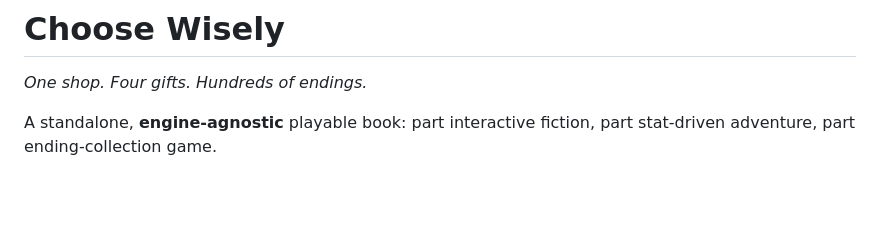
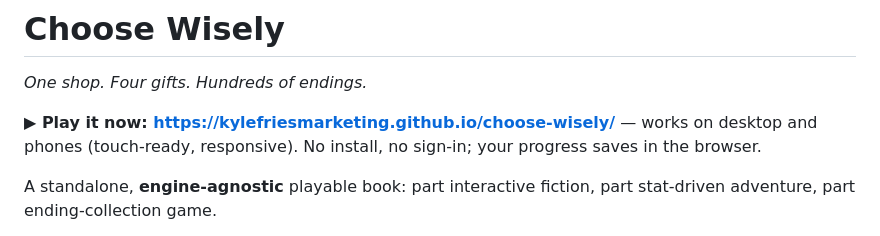
Before and after one commit to kylefriesmarketing/choose-wisely, a Markdown page: README.md, the part around the change. GitHub-like rendering; blank space fills up the shorter version.

Commit message:
docs: add live Play link (GitHub Pages)
Co-Authored-By: Claude Opus 4.8 <noreply@anthropic.com>

```diff
--- a/README.md
+++ b/README.md
@@ -1,6 +1,10 @@
 # Choose Wisely
 
 *One shop. Four gifts. Hundreds of endings.*
+
+**▶ Play it now: https://kylefriesmarketing.github.io/choose-wisely/** — works on
+desktop and phones (touch-ready, responsive). No install, no sign-in; your
+progress saves in the browser.
 
 A standalone, **engine-agnostic** playable book: part interactive fiction, part
 stat-driven adventure, part ending-collection game.
```
